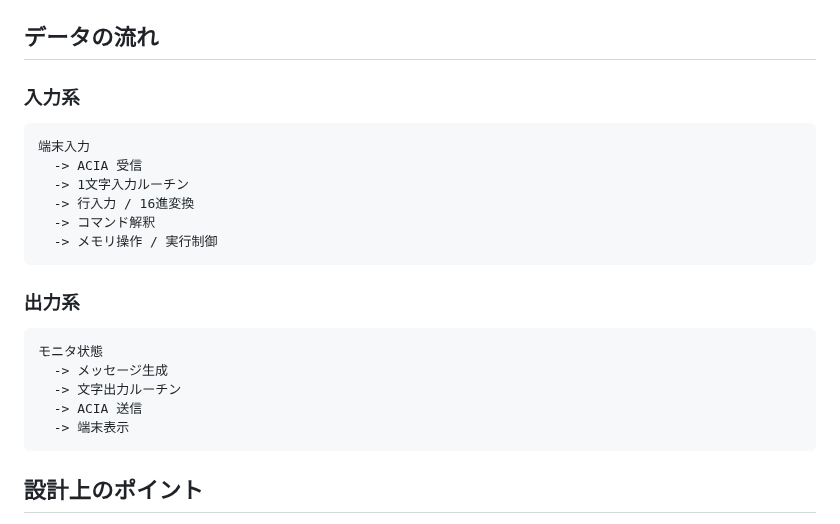
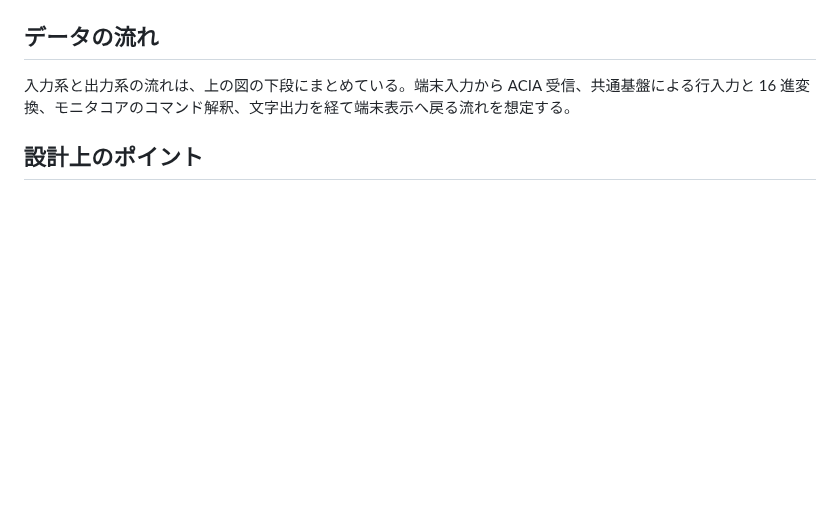
Before and after one commit to kuninet/mc6800-rom-monitor, a Markdown page: docs/design/architecture.md, the part around one of its changes. GitHub-like rendering; blank space fills up the shorter version.

````diff
--- a/docs/design/architecture.md
+++ b/docs/design/architecture.md
@@ -98,26 +82,7 @@ flowchart TD
 
 ## データの流れ
 
-### 入力系
-
-```text
-端末入力
-  -> ACIA 受信
-  -> 1文字入力ルーチン
-  -> 行入力 / 16進変換
-  -> コマンド解釈
-  -> メモリ操作 / 実行制御
-```
-
-### 出力系
-
-```text
-モニタ状態
-  -> メッセージ生成
-  -> 文字出力ルーチン
-  -> ACIA 送信
-  -> 端末表示
-```
+入力系と出力系の流れは、上の図の下段にまとめている。端末入力から ACIA 受信、共通基盤による行入力と 16 進変換、モニタコアのコマンド解釈、文字出力を経て端末表示へ戻る流れを想定する。
 
 ## 設計上のポイント
 
````
Also changed, not shown: other parts of docs/design/architecture.md (+8 -24 lines), docs/design/memory_map.md (+3 -73 lines), docs/design/images/architecture.png (added), docs/design/images/memory_map.png (added), 2 other files.
